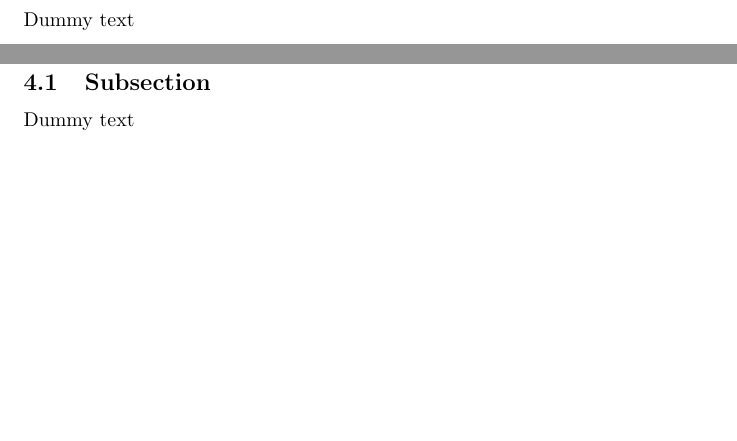
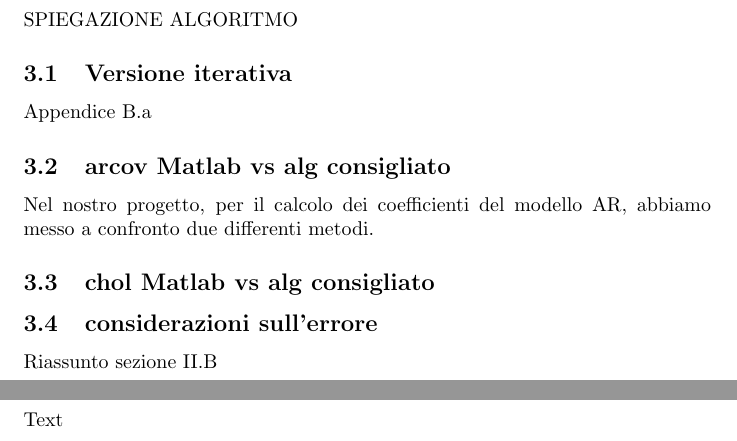
Before and after one commit to emainta/audiorestorationinmatlab, a LaTeX document (Relazione/Progetto Calcolo.tex): two parts of pages 9 and 10 of 11, joined at a grey line, cut at the place of the change, the shorter picture padded with empty space. Compiled offline with pdfLaTeX.

Commit message:
Edit 27 01

```diff
--- a/Relazione/Progetto Calcolo.tex
+++ b/Relazione/Progetto Calcolo.tex
@@ -1,7 +1,7 @@
 \documentclass{article}
 
 \title{Progetto \textsc{Matlab}\\Fondamenti di Calcolo Numerico}
-\date{2018-01-30}
+\date{A.A. 2018-2019}
 \author{Emanuele Intagliata\\Prof. Carlo De Falco}
 
 \usepackage{amssymb}
@@ -263,14 +263,19 @@ Nella decomposizione di Cholesky la matrice $B(\mathbf{\hat{a}})$ è scomposta n
 
 \newpage
 	\section{L'algoritmo} \label{algoritmo}
-	Dummy text
-\newpage
+	SPIEGAZIONE ALGORITMO
+
+	\subsection{Versione iterativa}
+	Appendice B.a
+	\subsection{arcov Matlab vs alg consigliato}
+	Nel nostro progetto, per il calcolo dei coefficienti del modello AR, abbiamo messo a confronto due differenti metodi.
+	\subsection{chol Matlab vs alg consigliato}
+	\subsection{considerazioni sull'errore}
+	Riassunto sezione II.B
 
 \newpage
 	\section{Test e risultati}
-	\subsection{Subsection}
-
-Dummy text
+Text
 
 \newpage
 
```
Also changed, not shown: Relazione/Progetto Calcolo.pdf, Relazione/Progetto Calcolo.tex (4 more changed lines), 4 other files.
